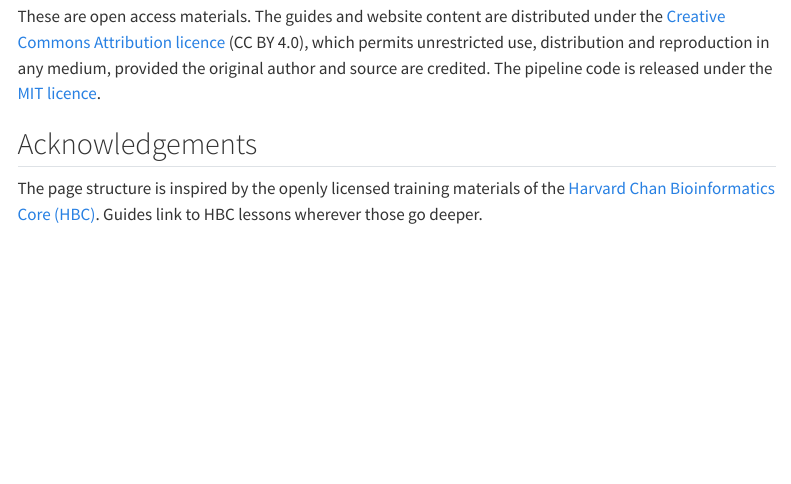
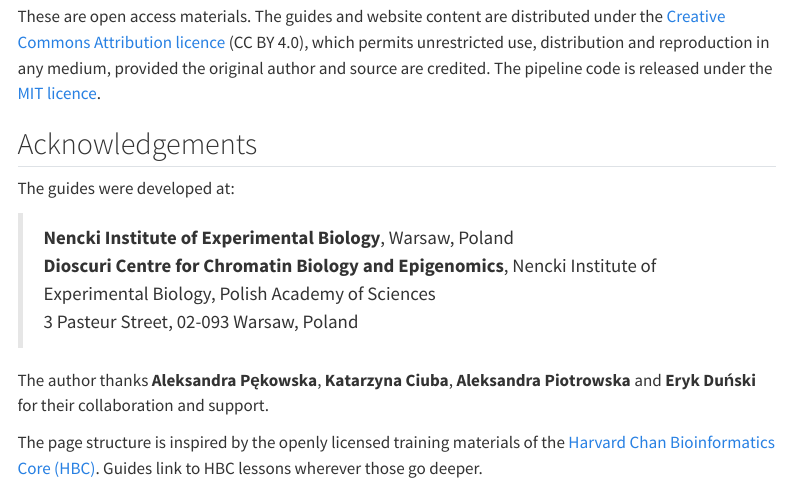
Before and after one commit to Delta-43/comparative-genomics-guides, a Quarto document (about.qmd): the page in a window 1100 px wide, from 960 px down. Rendered offline with R 4.5, knitr and Pandoc in place of Quarto, with nearby package versions; menus at the side of the page are left out.

Commit message:
Acknowledge the Nencki Institute, the Dioscuri Centre and colleagues
Adds an acknowledgement of the Nencki Institute of Experimental Biology
and the Dioscuri Centre for Chromatin Biology and Epigenomics (with
address), and thanks Aleksandra Pękowska, Katarzyna Ciuba, Aleksandra
Piotrowska and Eryk Duński, on the home page, the About page and in a new
README section.

Co-Authored-By: Claude Opus 5.5 <noreply@anthropic.com>
Claude-Session: https://claude.ai/code/session_01Qnk9PCztu4c2ffG7rnrpir

```diff
--- a/about.qmd
+++ b/about.qmd
@@ -47,6 +47,16 @@ original author and source are credited. The pipeline code is released under the
 
 ## Acknowledgements
 
+The guides were developed at:
+
+> **Nencki Institute of Experimental Biology**, Warsaw, Poland<br>
+> **Dioscuri Centre for Chromatin Biology and Epigenomics**, Nencki Institute of Experimental Biology,
+> Polish Academy of Sciences<br>
+> 3 Pasteur Street, 02-093 Warsaw, Poland
+
+The author thanks **Aleksandra Pękowska**, **Katarzyna Ciuba**, **Aleksandra Piotrowska** and
+**Eryk Duński** for their collaboration and support.
+
 The page structure is inspired by the openly licensed training materials of the
 [Harvard Chan Bioinformatics Core (HBC)](https://github.com/hbctraining). Guides link to HBC
 lessons wherever those go deeper.
```
Also changed, not shown: index.qmd (+10 -0 lines), README.md.
